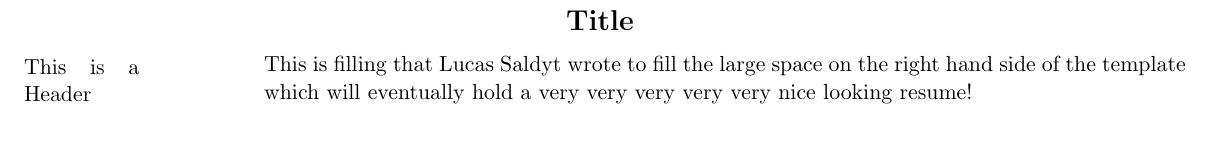
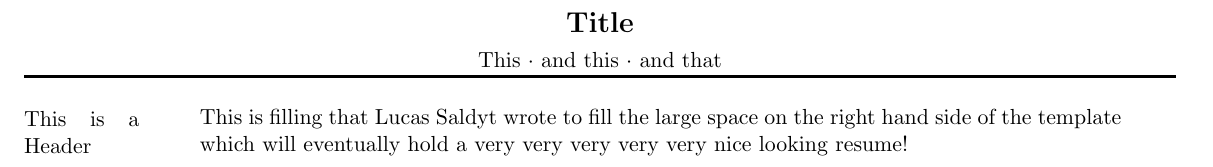
Before and after one commit to LSaldyt/curriculum-vitae, a LaTeX document (base.tex): part of the page, cut so that both start at the same text, the shorter picture padded with empty space. Compiled offline with pdfLaTeX.

Commit message:
Gets spacing correct!

```diff
--- a/base.tex
+++ b/base.tex
@@ -1,16 +1,23 @@
 \documentclass[letterpaper,11pt]{article}
-
 \usepackage[margin=0.25in]{geometry}
-
 
 \begin{document}
 \begin{center}
 \textbf{\Large Title}
 \end{center}
+%\vspace{-0.1in}
+\vspace{-1.5\baselineskip}
+\begin{center}
+    This $\cdot$ and this $\cdot$ and that
+\end{center}
+\vspace{-1.5\baselineskip}
+\rule{1.0\textwidth}{1.5pt}
+\vspace{0.1\baselineskip}
+\newline
 \begin{minipage}{0.1\textwidth}
     This is a Header
 \end{minipage}
-\hspace{0.1\textwidth}
+\hspace{0.04\textwidth}
 \begin{minipage}{0.8\textwidth}
     This is filling that Lucas Saldyt wrote to fill the large space on the right hand side of the template which will eventually hold a very very very very very nice looking resume!
 \end{minipage}
```
Also changed, not shown: base.pdf.
